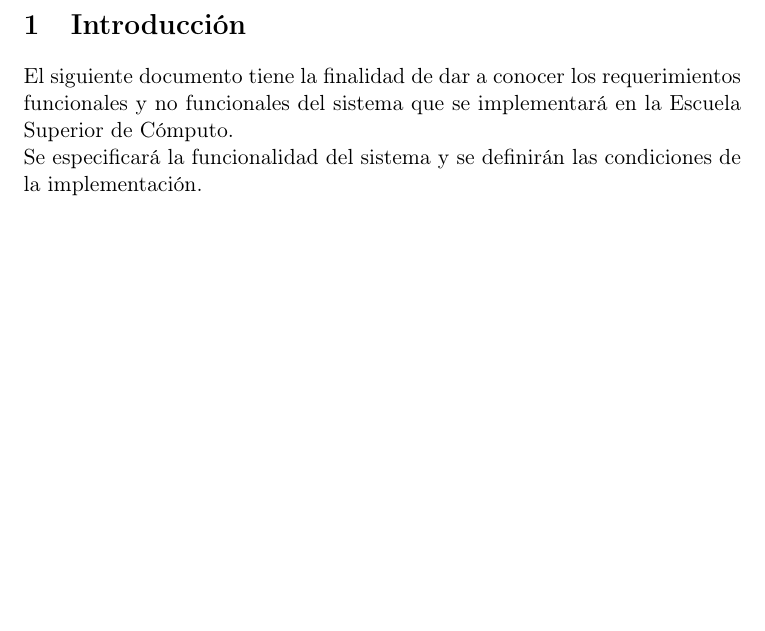
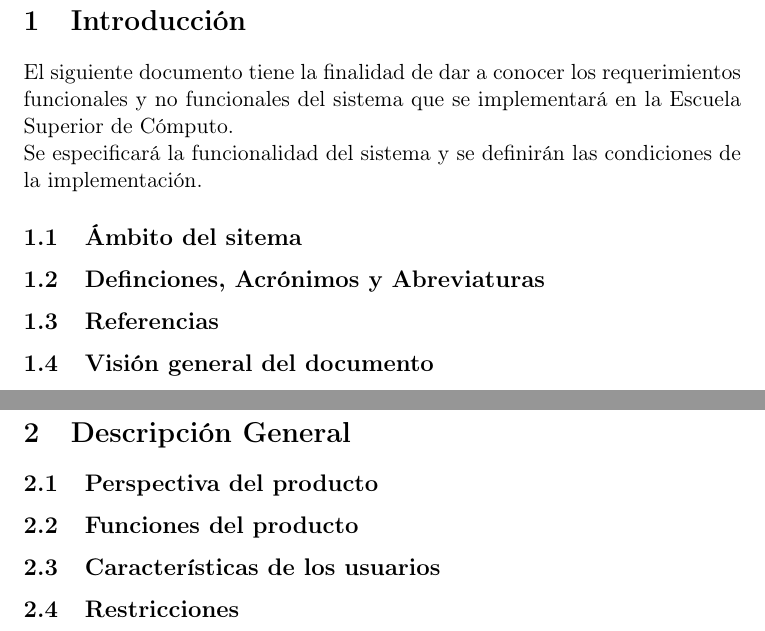
Before and after one commit to ChoChoZz/PaperLess, a LaTeX document (Documentación Técnica/DDR.tex): part of page 2 of 2 before the commit and two parts of pages 2 and 3 of 7 after it, the two joined at a grey line, cut so that both start at the same text, the shorter picture padded with empty space. Compiled offline with pdfLaTeX; the source files are stored in an older character set and shown here as Unicode.

Commit message:
Secciones del documento y primeros 3 requerimientos funcionales

```diff
--- a/Documentación Técnica/DDR.tex
+++ b/Documentación Técnica/DDR.tex
@@ -36,3 +36,15 @@
 	El siguiente documento tiene la finalidad de dar a conocer los requerimientos funcionales y no funcionales del sistema que se implementará en la Escuela Superior de Cómputo.\\
 	Se especificará la funcionalidad del sistema y se definirán las condiciones de la implementación.
 
+	\subsection{Ámbito del sitema}
+	\subsection{Definciones, Acrónimos y Abreviaturas}
+	\subsection{Referencias}
+	\subsection{Visión general del documento}
+
+	\newpage
+
+	\section{Descripción General}
+	\subsection{Perspectiva del producto}
+	\subsection{Funciones del producto}
+	\subsection{Características de los usuarios}
+	\subsection{Restricciones}
```
Also changed, not shown: Documentación Técnica/DDR.pdf, Documentación Técnica/DDR.tex (23 more changed lines).
